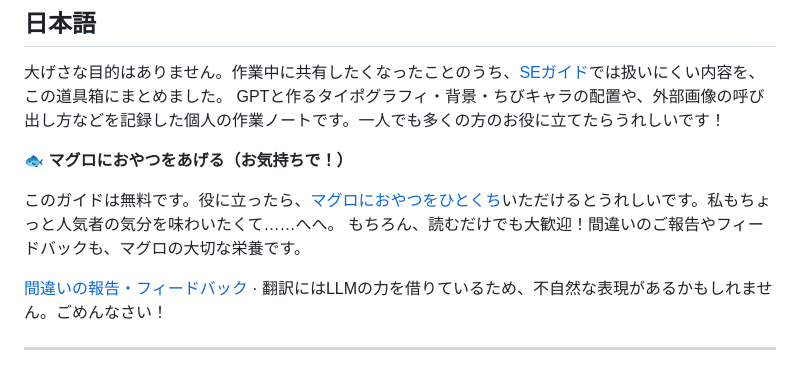
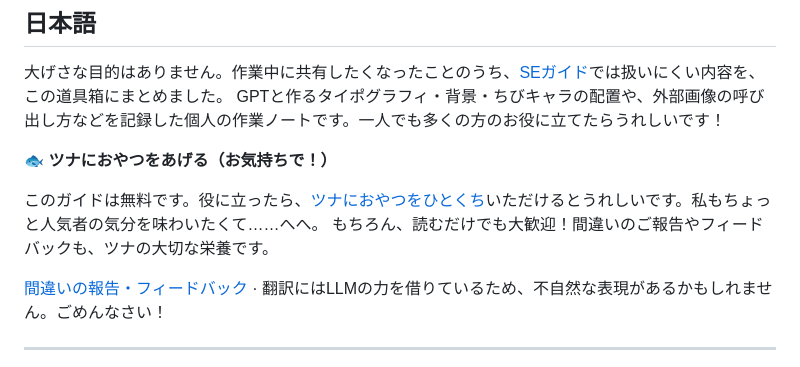
Before and after one commit to BurnFrozenTuna/Fish_In_the_Toolbox, a Markdown page: README.md, the part around the change. Rendered like a GitHub page.

Commit message:
Use ツナ in Japanese README

```diff
--- a/README.md
+++ b/README.md
@@ -31,10 +31,10 @@ Just reading is welcome, too! Corrections and feedback also keep this tuna going
 大げさな目的はありません。作業中に共有したくなったことのうち、[SEガイド](https://burnfrozentuna.github.io/SE_Guide/ja/)では扱いにくい内容を、この道具箱にまとめました。
 GPTと作るタイポグラフィ・背景・ちびキャラの配置や、外部画像の呼び出し方などを記録した個人の作業ノートです。一人でも多くの方のお役に立てたらうれしいです！
 
-**🐟 マグロにおやつをあげる（お気持ちで！）**
+**🐟 ツナにおやつをあげる（お気持ちで！）**
 
-このガイドは無料です。役に立ったら、[マグロにおやつをひとくち](https://rplay.live/c/frozen_tuna)いただけるとうれしいです。私もちょっと人気者の気分を味わいたくて……へへ。
-もちろん、読むだけでも大歓迎！間違いのご報告やフィードバックも、マグロの大切な栄養です。
+このガイドは無料です。役に立ったら、[ツナにおやつをひとくち](https://rplay.live/c/frozen_tuna)いただけるとうれしいです。私もちょっと人気者の気分を味わいたくて……へへ。
+もちろん、読むだけでも大歓迎！間違いのご報告やフィードバックも、ツナの大切な栄養です。
 
 [間違いの報告・フィードバック](https://github.com/BurnFrozenTuna/Fish_In_the_Toolbox/issues) · 翻訳にはLLMの力を借りているため、不自然な表現があるかもしれません。ごめんなさい！
 
```
